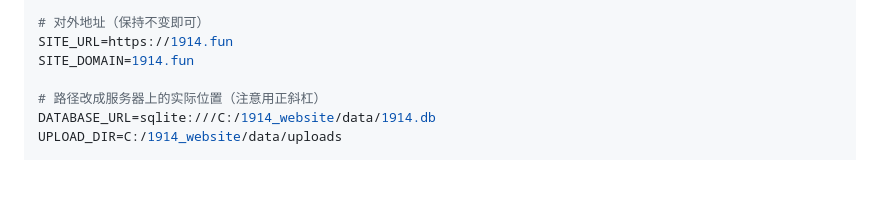
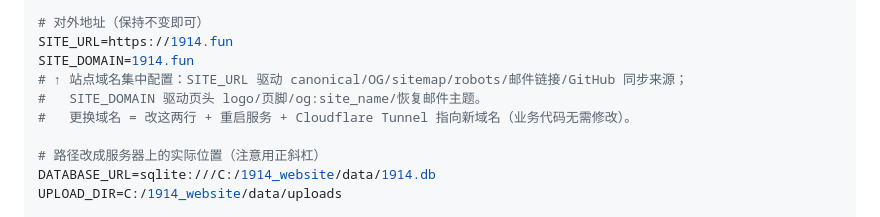
Before and after one commit to fdvecbtwdh/1914_website, a Markdown page: DEPLOY.md, the part around the change. Rendered like a GitHub page; blank space fills up the shorter version.

```diff
--- a/DEPLOY.md
+++ b/DEPLOY.md
@@ -166,6 +166,9 @@ SESSION_SECRET=<粘贴一长串随机字符>
 # 对外地址（保持不变即可）
 SITE_URL=https://1914.fun
 SITE_DOMAIN=1914.fun
+# ↑ 站点域名集中配置：SITE_URL 驱动 canonical/OG/sitemap/robots/邮件链接/GitHub 同步来源；
+#   SITE_DOMAIN 驱动页头 logo/页脚/og:site_name/恢复邮件主题。
+#   更换域名 = 改这两行 + 重启服务 + Cloudflare Tunnel 指向新域名（业务代码无需修改）。
 
 # 路径改成服务器上的实际位置（注意用正斜杠）
 DATABASE_URL=sqlite:///C:/1914_website/data/1914.db
```
Also changed, not shown: AGENT_DEPLOY.md (+0 -7 lines), README.md (+3 -2 lines).
